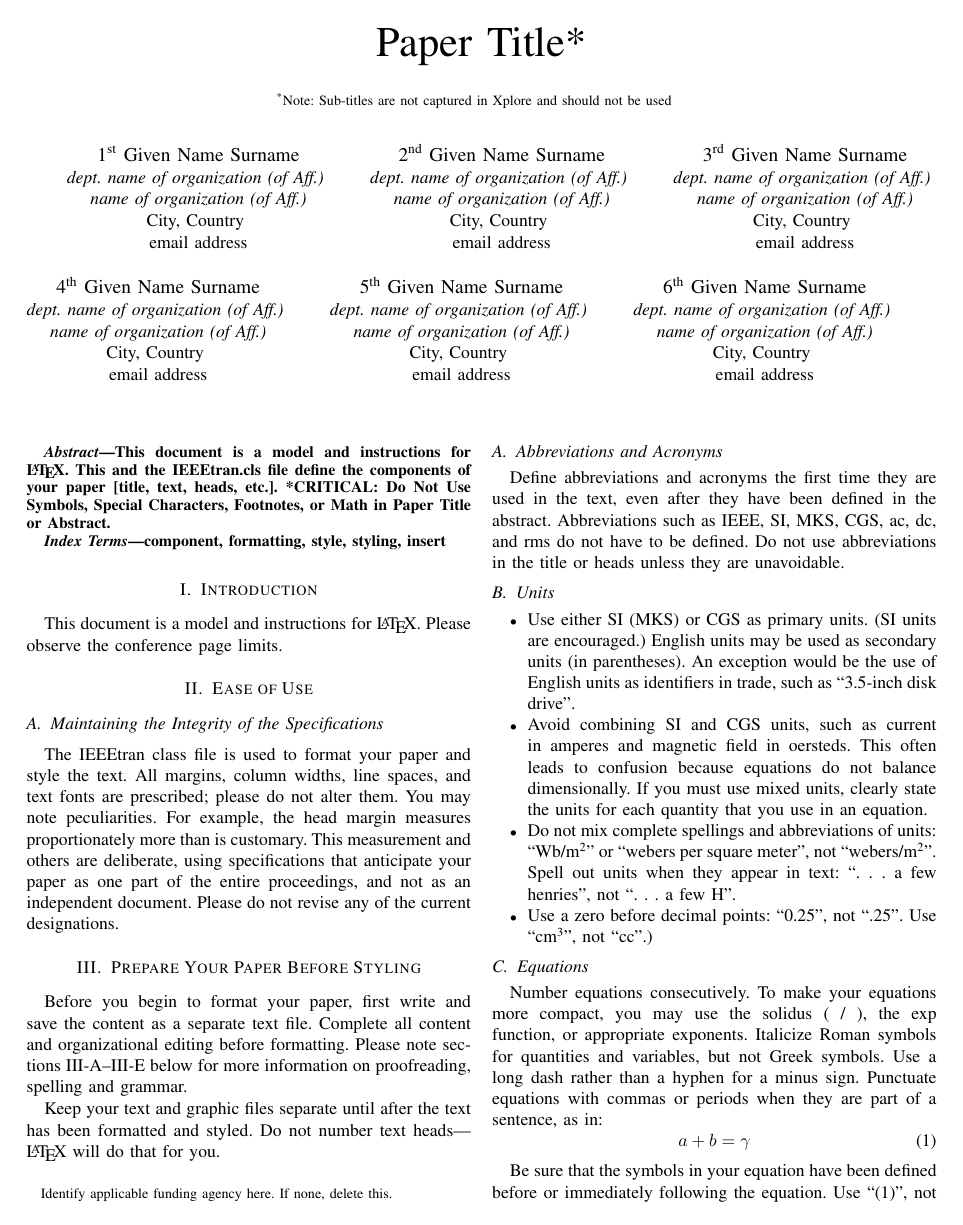
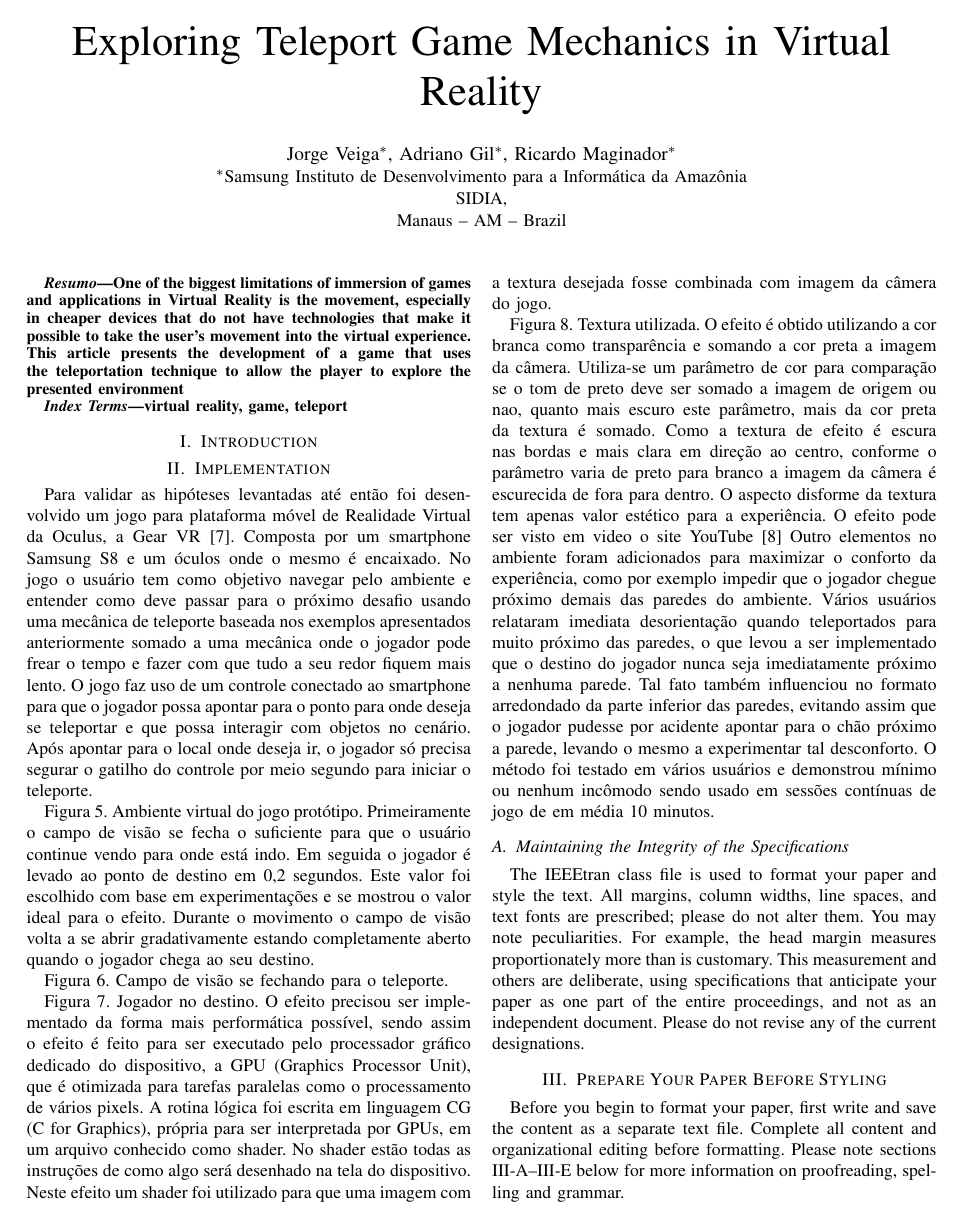
Before and after one commit to adrianogil/teleport-writing, a LaTeX paper (src/conference_041818.tex): page 1 of 3. Compiled offline with pdfLaTeX; a missing font is replaced by an installed copy or a similar font; a LaTeX package or settings file that is missing is left out.

Commit message:
WIP Initial structure

```diff
--- a/src/conference_041818.tex
+++ b/src/conference_041818.tex
@@ -1,5 +1,5 @@
 \documentclass[conference]{IEEEtran}
-\IEEEoverridecommandlockouts
+% \IEEEoverridecommandlockouts
 % The preceding line is only needed to identify funding in the first footnote. If that is unneeded, please comment it out.
 \usepackage{cite}
 \usepackage{amsmath,amssymb,amsfonts}
@@ -12,65 +17,84 @@
 \begin{document}
 
-\title{Paper Title*\\
-{\footnotesize \textsuperscript{*}Note: Sub-titles are not captured in Xplore and
-should not be used}
-\thanks{Identify applicable funding agency here. If none, delete this.}
-}
+\title{Exploring Teleport Game Mechanics in Virtual Reality}
 
-\author{\IEEEauthorblockN{1\textsuperscript{st} Given Name Surname}
-\IEEEauthorblockA{\textit{dept. name of organization (of Aff.)} \\
-\textit{name of organization (of Aff.)}\\
-City, Country \\
-email address}
-\and
-\IEEEauthorblockN{2\textsuperscript{nd} Given Name Surname}
-\IEEEauthorblockA{\textit{dept. name of organization (of Aff.)} \\
-\textit{name of organization (of Aff.)}\\
-City, Country \\
-email address}
-\and
-\IEEEauthorblockN{3\textsuperscript{rd} Given Name Surname}
-\IEEEauthorblockA{\textit{dept. name of organization (of Aff.)} \\
-\textit{name of organization (of Aff.)}\\
-City, Country \\
-email address}
-\and
-\IEEEauthorblockN{4\textsuperscript{th} Given Name Surname}
-\IEEEauthorblockA{\textit{dept. name of organization (of Aff.)} \\
-\textit{name of organization (of Aff.)}\\
-City, Country \\
-email address}
-\and
-\IEEEauthorblockN{5\textsuperscript{th} Given Name Surname}
-\IEEEauthorblockA{\textit{dept. name of organization (of Aff.)} \\
-\textit{name of organization (of Aff.)}\\
-City, Country \\
-email address}
-\and
-\IEEEauthorblockN{6\textsuperscript{th} Given Name Surname}
-\IEEEauthorblockA{\textit{dept. name of organization (of Aff.)} \\
-\textit{name of organization (of Aff.)}\\
-City, Country \\
-email address}
-}
+\author{\IEEEauthorblockN{Jorge Veiga\IEEEauthorrefmark{1},
+Adriano Gil\IEEEauthorrefmark{1}, Ricardo Maginador\IEEEauthorrefmark{1}}
+\IEEEauthorblockA{\IEEEauthorrefmark{1}Samsung Instituto de Desenvolvimento para a Informática da Amazônia\\
+SIDIA,\\
+Manaus -- AM -- Brazil}}
+
+% \author{\IEEEauthorblockN{1\textsuperscript{st} Jorge Veiga}
+% \IEEEauthorblockA{\textit{Solutions Department} \\
+% \textit{name of organization (of Aff.)}\\
+% City, Country \\
+% email address}
+% \and
+% \IEEEauthorblockN{2\textsuperscript{nd} Given Name Surname}
+% \IEEEauthorblockA{\textit{dept. name of organization (of Aff.)} \\
+% \textit{name of organization (of Aff.)}\\
+% City, Country \\
+% email address}
+% \and
+% \IEEEauthorblockN{3\textsuperscript{rd} Given Name Surname}
+% \IEEEauthorblockA{\textit{dept. name of organization (of Aff.)} \\
+% \textit{name of organization (of Aff.)}\\
+% City, Country \\
+% email address}
+% \and
+% \IEEEauthorblockN{4\textsuperscript{th} Given Name Surname}
+% \IEEEauthorblockA{\textit{dept. name of organization (of Aff.)} \\
+% \textit{name of organization (of Aff.)}\\
+% City, Country \\
+% email address}
+% \and
+% \IEEEauthorblockN{5\textsuperscript{th} Given Name Surname}
+% \IEEEauthorblockA{\textit{dept. name of organization (of Aff.)} \\
+% \textit{name of organization (of Aff.)}\\
+% City, Country \\
+% email address}
+% \and
+% \IEEEauthorblockN{6\textsuperscript{th} Given Name Surname}
+% \IEEEauthorblockA{\textit{dept. name of organization (of Aff.)} \\
+% \textit{name of organization (of Aff.)}\\
+% City, Country \\
+% email address}
+% }
 
 \maketitle
 
 \begin{abstract}
-This document is a model and instructions for \LaTeX.
-This and the IEEEtran.cls file define the components of your paper [title, text, heads, etc.]. *CRITICAL: Do Not Use Symbols, Special Characters, Footnotes,
-or Math in Paper Title or Abstract.
+One of the biggest limitations of immersion of games and applications in Virtual Reality is the movement, especially in cheaper devices that do not have technologies that make it possible to take the user's movement into the virtual experience. This article presents the development of a game that uses the teleportation technique to allow the player to explore the presented environment
 \end{abstract}
 
 \begin{IEEEkeywords}
-component, formatting, style, styling, insert
+virtual reality, game, teleport
 \end{IEEEkeywords}
 
 \section{Introduction}
-This document is a model and instructions for \LaTeX.
-Please observe the conference page limits.
 
-\section{Ease of Use}
+
+\section{Implementation}
+
+Para validar as hipóteses levantadas até então foi desenvolvido um jogo para plataforma móvel de Realidade Virtual da Oculus, a Gear VR [7]. Composta por um smartphone Samsung S8 e um óculos onde o mesmo é encaixado. No jogo o usuário tem como objetivo navegar pelo ambiente e entender como deve passar para o próximo desafio usando uma mecânica de teleporte baseada nos exemplos apresentados anteriormente somado a uma mecânica onde o jogador pode frear o tempo e fazer com que tudo a seu redor fiquem mais lento.
+    O jogo faz uso de um controle conectado ao smartphone para que o jogador possa apontar para o ponto para onde deseja se teleportar e que possa interagir com objetos no cenário.
+    Após apontar para o local onde deseja ir, o jogador só precisa segurar o gatilho do controle por meio segundo para iniciar o teleporte.
+
+Figura 5. Ambiente virtual do jogo protótipo.
+     Primeiramente o campo de visão se fecha o suficiente para que o usuário continue vendo para onde está indo. Em seguida o jogador é levado ao ponto de destino em 0,2 segundos. Este valor foi escolhido com base em experimentações e se mostrou o valor ideal para o efeito. Durante o movimento o campo de visão volta a se abrir gradativamente estando completamente aberto quando o jogador chega ao seu destino.
+
+Figura 6. Campo de visão se fechando para o teleporte.
+
+Figura 7. Jogador no destino.
+O efeito precisou ser implementado da forma mais performática possível, sendo assim o efeito é feito para ser executado pelo processador gráfico dedicado do dispositivo, a GPU (Graphics Processor Unit), que é otimizada para tarefas paralelas como o processamento de vários pixels.
+A rotina lógica foi escrita em linguagem CG (C for Graphics), própria para ser interpretada por GPUs, em um arquivo conhecido como shader. No shader estão todas as instruções de como algo será desenhado na tela do dispositivo. Neste efeito um shader foi utilizado para que uma imagem com a textura desejada fosse combinada com  imagem da câmera do jogo.
+
+Figura 8. Textura utilizada.
+O efeito é obtido utilizando a cor branca como transparência e somando a cor preta a imagem da câmera. Utiliza-se um parâmetro de cor para comparação se o tom de preto deve ser somado a imagem de origem ou nao, quanto mais escuro este parâmetro, mais da cor preta da textura é somado.
+Como a textura de efeito é escura nas bordas e mais clara em direção ao centro, conforme o parâmetro varia de preto para branco a imagem da câmera é escurecida de fora para dentro. O aspecto disforme da textura tem apenas valor estético para a experiência. O efeito pode ser visto em video o site YouTube [8]
+Outro elementos no ambiente foram adicionados para maximizar o conforto da experiência, como por exemplo impedir que o jogador chegue próximo demais das paredes do ambiente. Vários usuários relataram imediata desorientação quando teleportados para muito próximo das paredes, o que levou a ser implementado que o destino do jogador nunca seja imediatamente próximo a nenhuma parede.
+Tal fato também influenciou no formato arredondado da parte inferior das paredes, evitando assim que o jogador pudesse por acidente apontar para o chão próximo a parede, levando o mesmo a experimentar tal desconforto.
+O método foi testado em vários usuários e demonstrou mínimo ou nenhum incômodo sendo usado em sessões contínuas de jogo de em média 10 minutos.
 
 \subsection{Maintaining the Integrity of the Specifications}
 
```
Also changed, not shown: src/conference_041818.bib (added, +6 -0 lines), src/conference_041818.tex (71 more changed lines), 1 other file.
